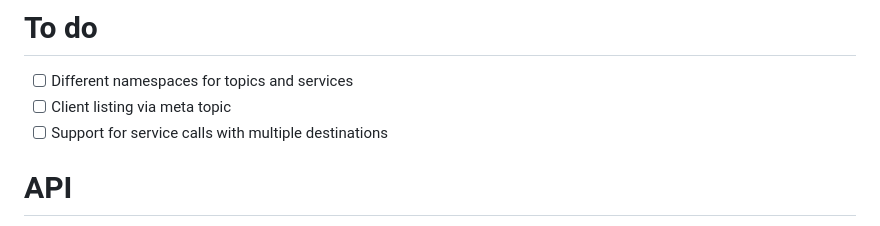
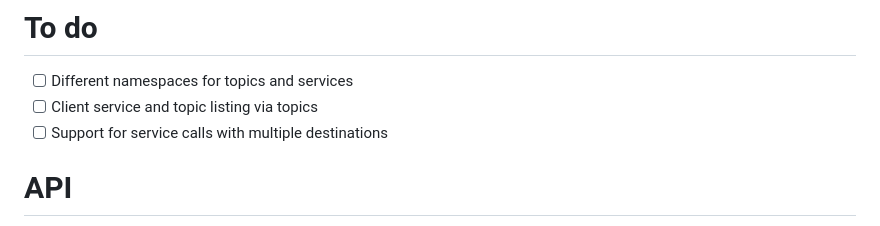
Before and after one commit to shiukaheng/WebTopics, a Markdown page: README.md, the part around the change. Drawn GitHub-style.

```diff
--- a/README.md
+++ b/README.md
@@ -57,7 +57,7 @@ Meant for use in low-latency interactive applications on local networks.
 
 # To do
 - [ ] Different namespaces for topics and services
-- [ ] Client listing via meta topic
+- [ ] Client service and topic listing via topics
 - [ ] Support for service calls with multiple destinations
 
 # API
```
